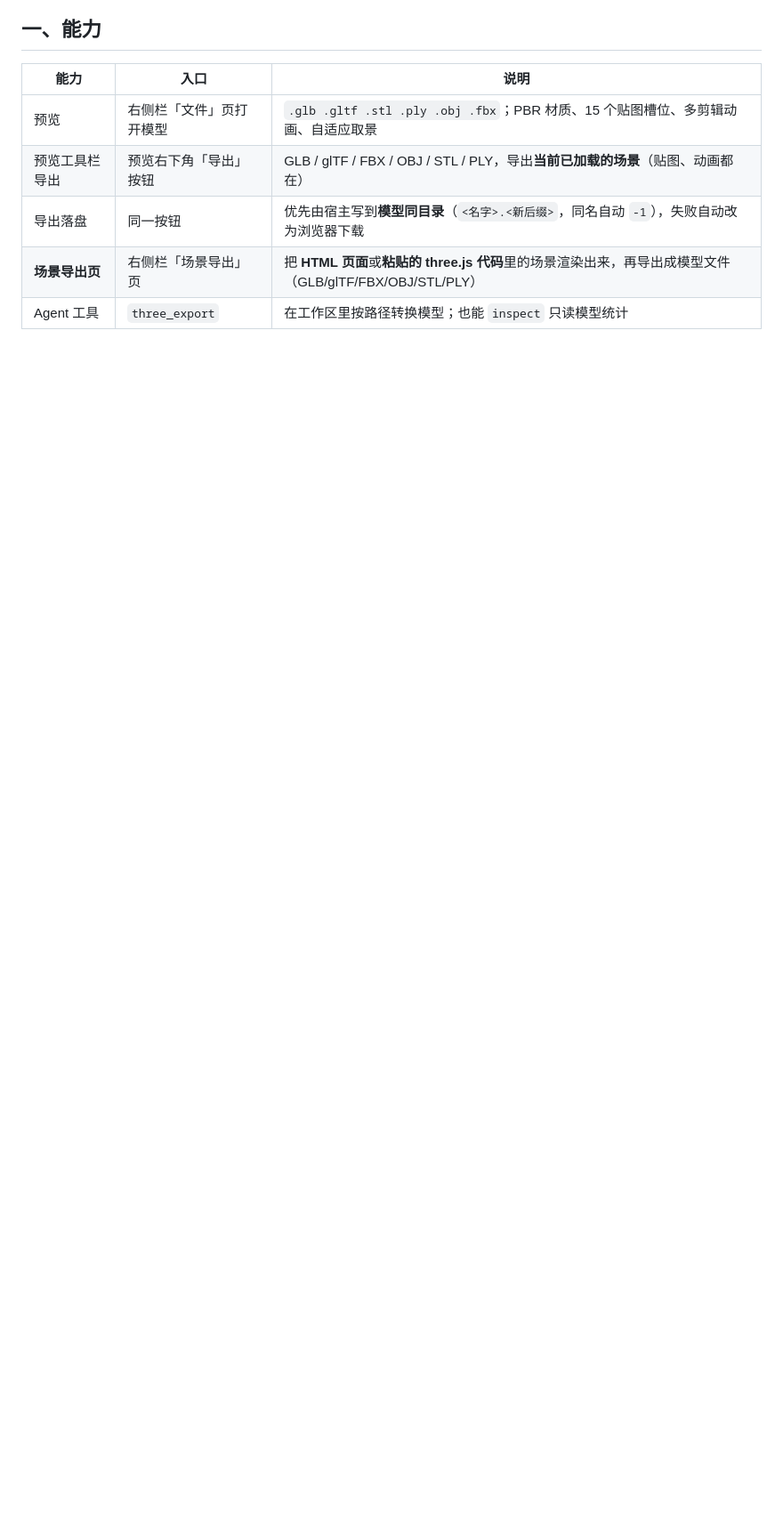
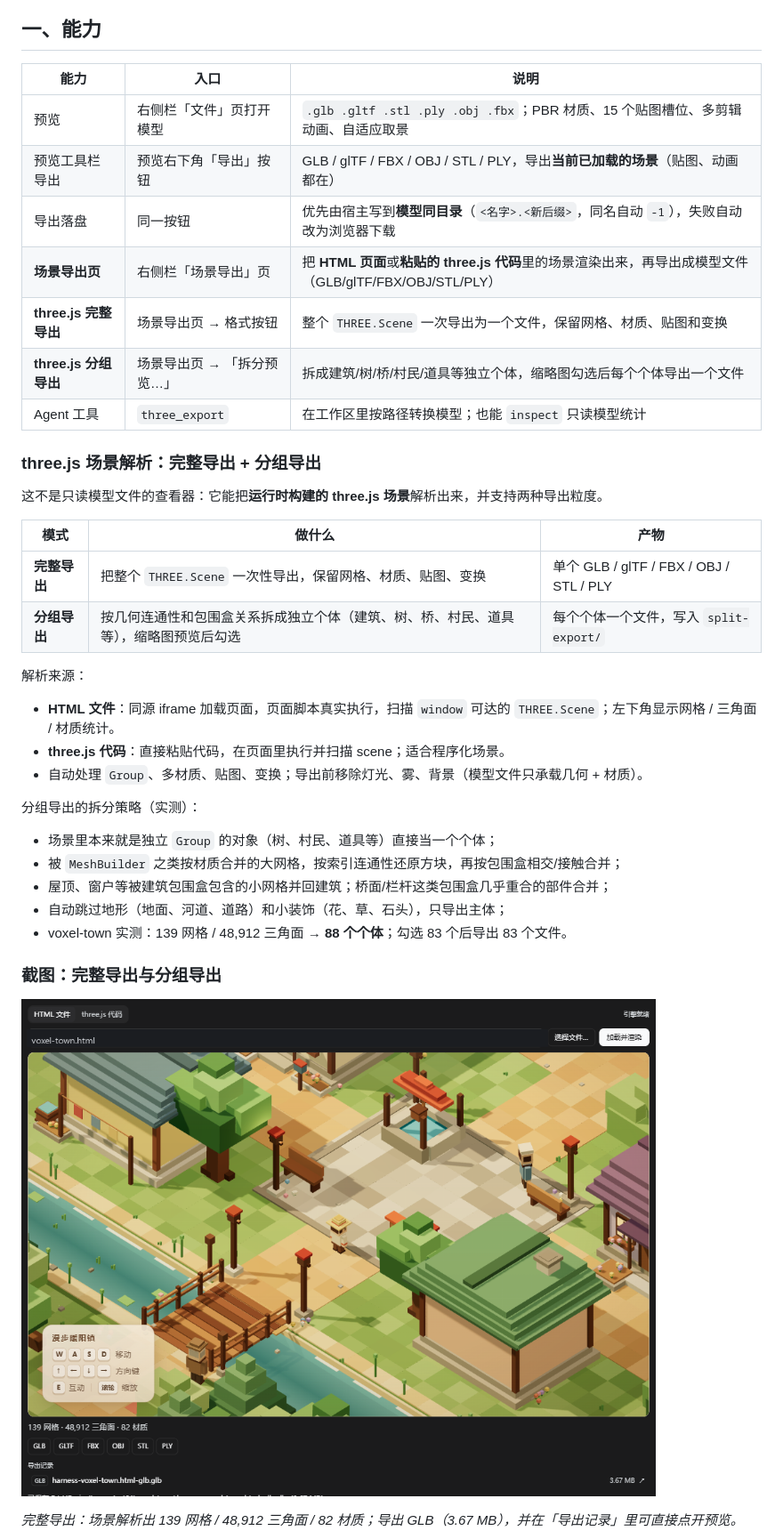
Before and after one commit to act27/dsh-3d-model-studio, a Markdown page: README.md, the part around one of its changes. Shown at 89% size. Rendered like a GitHub page; pictures changed too: docs/screenshots/scene-export.png (added); blank space fills up the shorter version.

```diff
--- a/README.md
+++ b/README.md
@@ -14,4 +15,37 @@
 | 预览工具栏导出 | 预览右下角「导出」按钮 | GLB / glTF / FBX / OBJ / STL / PLY，导出**当前已加载的场景**（贴图、动画都在） |
 | 导出落盘 | 同一按钮 | 优先由宿主写到**模型同目录**（`<名字>.<新后缀>`，同名自动 `-1`），失败自动改为浏览器下载 |
 | **场景导出页** | 右侧栏「场景导出」页 | 把 **HTML 页面**或**粘贴的 three.js 代码**里的场景渲染出来，再导出成模型文件（GLB/glTF/FBX/OBJ/STL/PLY） |
+| **three.js 完整导出** | 场景导出页 → 格式按钮 | 整个 `THREE.Scene` 一次导出为一个文件，保留网格、材质、贴图和变换 |
+| **three.js 分组导出** | 场景导出页 → 「拆分预览…」 | 拆成建筑/树/桥/村民/道具等独立个体，缩略图勾选后每个个体导出一个文件 |
 | Agent 工具 | `three_export` | 在工作区里按路径转换模型；也能 `inspect` 只读模型统计 |
+
+### three.js 场景解析：完整导出 + 分组导出
+
+这不是只读模型文件的查看器：它能把**运行时构建的 three.js 场景**解析出来，并支持两种导出粒度。
+
+| 模式 | 做什么 | 产物 |
+|---|---|---|
+| **完整导出** | 把整个 `THREE.Scene` 一次性导出，保留网格、材质、贴图、变换 | 单个 GLB / glTF / FBX / OBJ / STL / PLY |
+| **分组导出** | 按几何连通性和包围盒关系拆成独立个体（建筑、树、桥、村民、道具等），缩略图预览后勾选 | 每个个体一个文件，写入 `split-export/` |
+
+解析来源：
+
+- **HTML 文件**：同源 iframe 加载页面，页面脚本真实执行，扫描 `window` 可达的
+  `THREE.Scene`；左下角显示网格 / 三角面 / 材质统计。
+- **three.js 代码**：直接粘贴代码，在页面里执行并扫描 scene；适合程序化场景。
+- 自动处理 `Group`、多材质、贴图、变换；导出前移除灯光、雾、背景（模型文件只承载几何 + 材质）。
+
+分组导出的拆分策略（实测）：
+
+- 场景里本来就是独立 `Group` 的对象（树、村民、道具等）直接当一个个体；
+- 被 `MeshBuilder` 之类按材质合并的大网格，按索引连通性还原方块，再按包围盒相交/接触合并；
+- 屋顶、窗户等被建筑包围盒包含的小网格并回建筑；桥面/栏杆这类包围盒几乎重合的部件合并；
+- 自动跳过地形（地面、河道、道路）和小装饰（花、草、石头），只导出主体；
+- voxel-town 实测：139 网格 / 48,912 三角面 → **88 个个体**；勾选 83 个后导出 83 个文件。
+
+### 截图：完整导出与分组导出
+
+![完整场景导出](docs/screenshots/scene-export.png)
+
+*完整导出：场景解析出 139 网格 / 48,912 三角面 / 82 材质；导出 GLB（3.67 MB），并在「导出记录」里可直接点开预览。*
+
```
Also changed, not shown: other parts of README.md (+10 -2 lines), README.en.md (+40 -2 lines), docs/screenshots/split-export-done.png (added), docs/screenshots/split-preview.png (added).
